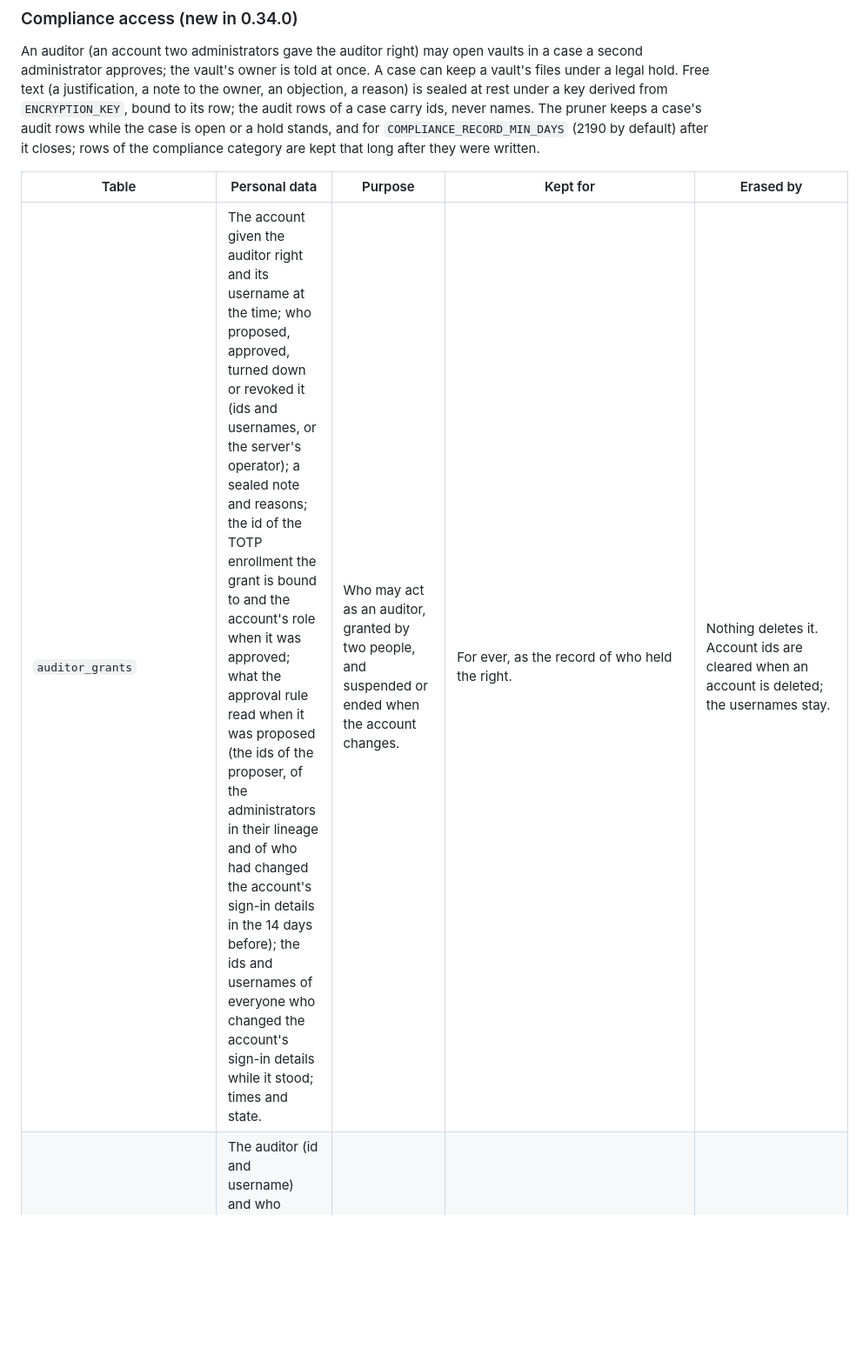
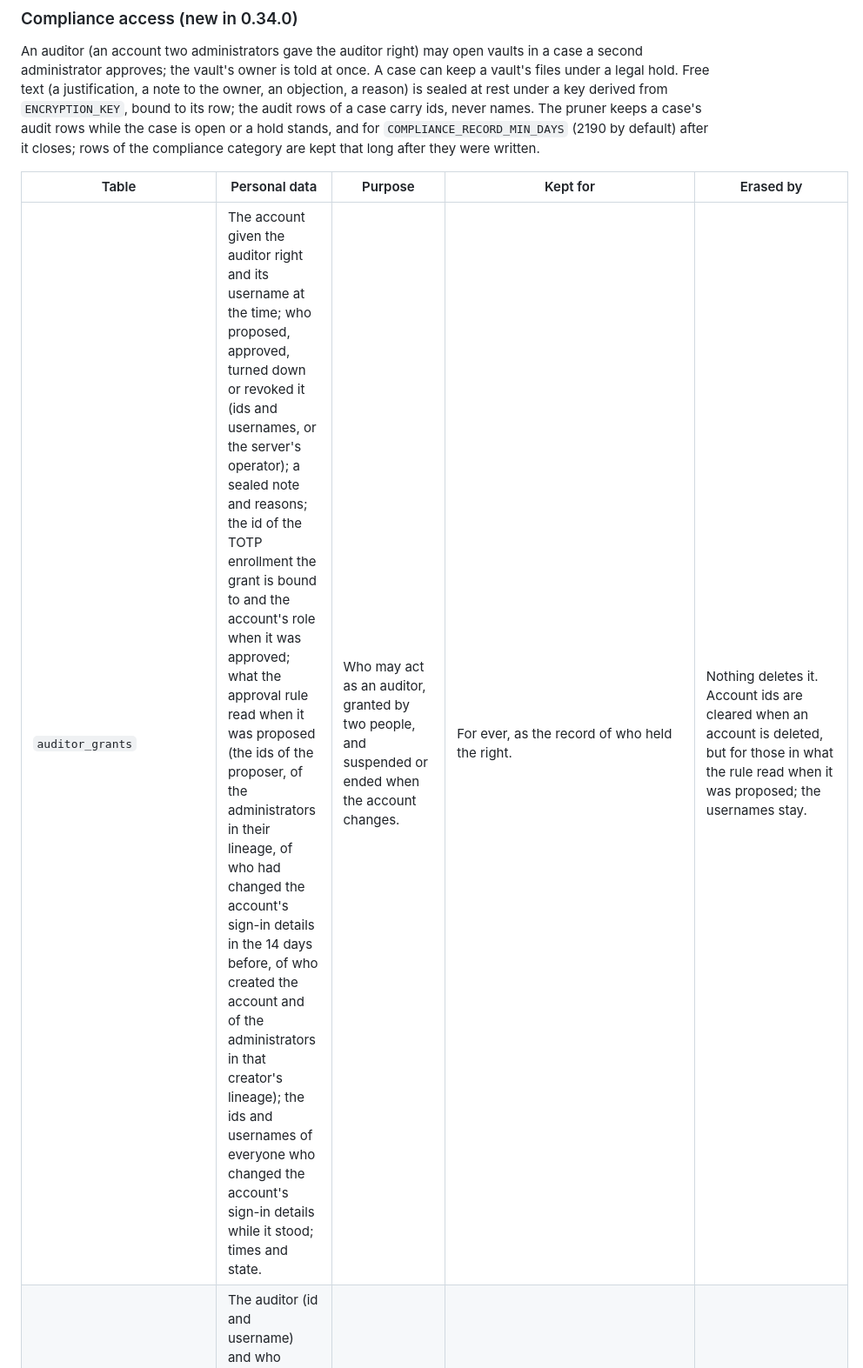
Before and after one commit to DockVault/vault, a Markdown page: docs/data-inventory.md, the part around the change. Shown at 87% size. Rendered like a GitHub page; blank space fills up the shorter version.

Commit message:
Say in the data inventory that a grant's proposal keeps who created the account and that creator's lineage
The approval rule reads them when it is approved; deleting or demoting the creator does not lift a refusal. The ids in what the rule read stay when an account is deleted.

```diff
--- a/docs/data-inventory.md
+++ b/docs/data-inventory.md
@@ -119,7 +119,7 @@ that long after they were written.
 
 | Table | Personal data | Purpose | Kept for | Erased by |
 |---|---|---|---|---|
-| `auditor_grants` | The account given the auditor right and its username at the time; who proposed, approved, turned down or revoked it (ids and usernames, or the server's operator); a sealed note and reasons; the id of the TOTP enrollment the grant is bound to and the account's role when it was approved; what the approval rule read when it was proposed (the ids of the proposer, of the administrators in their lineage and of who had changed the account's sign-in details in the 14 days before); the ids and usernames of everyone who changed the account's sign-in details while it stood; times and state. | Who may act as an auditor, granted by two people, and suspended or ended when the account changes. | For ever, as the record of who held the right. | Nothing deletes it. Account ids are cleared when an account is deleted; the usernames stay. |
+| `auditor_grants` | The account given the auditor right and its username at the time; who proposed, approved, turned down or revoked it (ids and usernames, or the server's operator); a sealed note and reasons; the id of the TOTP enrollment the grant is bound to and the account's role when it was approved; what the approval rule read when it was proposed (the ids of the proposer, of the administrators in their lineage, of who had changed the account's sign-in details in the 14 days before, of who created the account and of the administrators in that creator's lineage); the ids and usernames of everyone who changed the account's sign-in details while it stood; times and state. | Who may act as an auditor, granted by two people, and suspended or ended when the account changes. | For ever, as the record of who held the right. | Nothing deletes it. Account ids are cleared when an account is deleted, but for those in what the rule read when it was proposed; the usernames stay. |
 | `compliance_cases`, `compliance_case_scopes`, `compliance_case_vaults`, `compliance_case_people` | The auditor (id and username) and who approved, turned down or closed the case; purpose and legal basis; the sealed justification, note to the owner, objection and reasons; the vaults, folders and custodians asked for and given, with each vault's owner at the approval; the people the case concerns (owners, custodians, people named); dates, and when someone else first changed the sign-in details of the account that started the case, and how. | The investigation and its accountability: who asked, why, what for, who approved it, and whom it concerns. | For ever by default: the case records are never deleted by the app. Their audit rows: while the case is open or a hold stands, then `COMPLIANCE_RECORD_MIN_DAYS` after it closes, then as the audit log's retention says. | Nothing deletes them. The auditor's account cannot be deleted while it has a case; the ids of who approved, turned down or closed it are cleared when their account is deleted; the people concerned and the vault owners are kept by id. |
 | `compliance_exports` | The case, who made the export, when, how many files and bytes, and the hash of its manifest. No file names. | Exports are fetched once, by the account that made them. | With the case. | With the case. |
 | `compliance_reveals` | The auditor (id and username), the audit row whose recorded name was revealed, its vault, the reason's category and the sealed reason. | Accountability for a name revealed outside a case. | For ever. | Nothing deletes it. The auditor's id is cleared when the account is deleted. |
```
